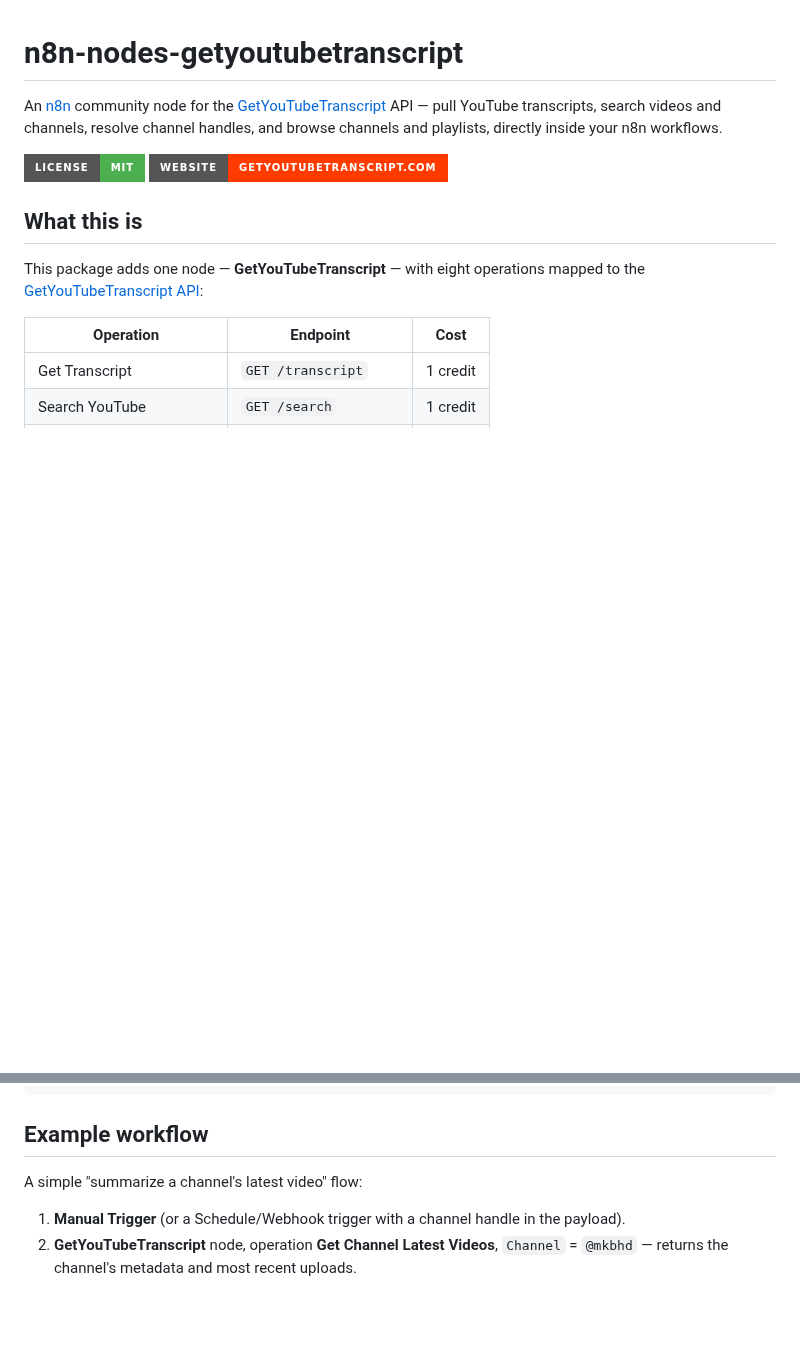
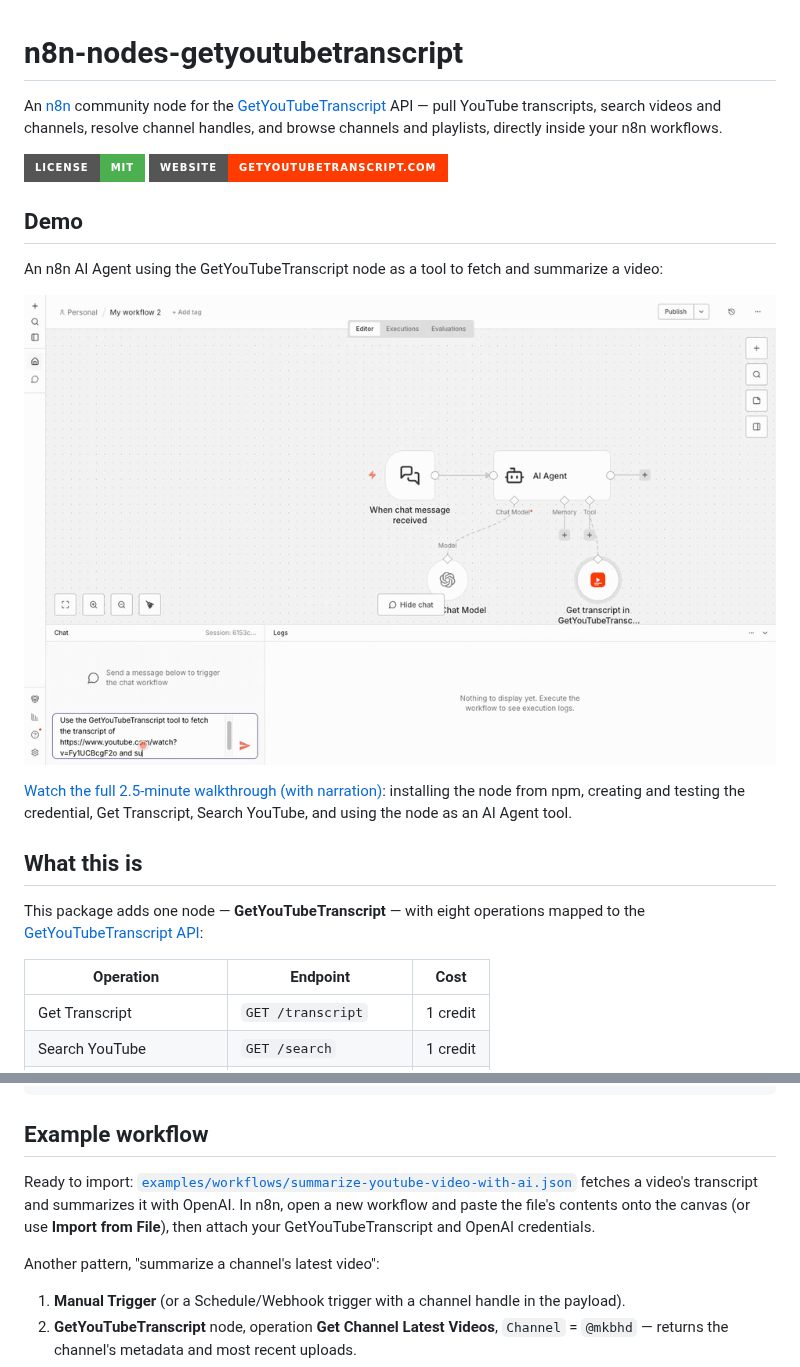
Before and after one commit to tubeagentkit/n8n-nodes-getyoutubetranscript, a Markdown page: README.md, 2 parts joined by grey strips. GitHub-like rendering; pictures changed too: docs/ai-agent-demo.gif (added); badges without logos; blank space fills up the shorter version.

Commit message:
Add demo video and AI Agent GIF to README, link example workflow

```diff
--- a/README.md
+++ b/README.md
@@ -4,6 +4,14 @@ An [n8n](https://n8n.io) community node for the [GetYouTubeTranscript](https://g
 
 [![License](https://img.shields.io/badge/License-MIT-4CAF50?style=for-the-badge)](./LICENSE)
 [![Website](https://img.shields.io/badge/Website-getyoutubetranscript.com-FF3B00?style=for-the-badge)](https://getyoutubetranscript.com)
+
+## Demo
+
+An n8n AI Agent using the GetYouTubeTranscript node as a tool to fetch and summarize a video:
+
+[![AI Agent calling the GetYouTubeTranscript tool](./docs/ai-agent-demo.gif)](./docs/demo.mp4)
+
+[Watch the full 2.5-minute walkthrough (with narration)](./docs/demo.mp4): installing the node from npm, creating and testing the credential, Get Transcript, Search YouTube, and using the node as an AI Agent tool.
 
 ## What this is
 
@@ -68,7 +76,9 @@ curl -X POST https://getyoutubetranscript.com/api/v1/signup/verify \
 
 ## Example workflow
 
-A simple "summarize a channel's latest video" flow:
+Ready to import: [`examples/workflows/summarize-youtube-video-with-ai.json`](./examples/workflows/summarize-youtube-video-with-ai.json) fetches a video's transcript and summarizes it with OpenAI. In n8n, open a new workflow and paste the file's contents onto the canvas (or use **Import from File**), then attach your GetYouTubeTranscript and OpenAI credentials.
+
+Another pattern, "summarize a channel's latest video":
 
 1. **Manual Trigger** (or a Schedule/Webhook trigger with a channel handle in the payload).
 2. **GetYouTubeTranscript** node, operation **Get Channel Latest Videos**, `Channel` = `@mkbhd` — returns the channel's metadata and most recent uploads.
```
Also changed, not shown: 1 other file.
